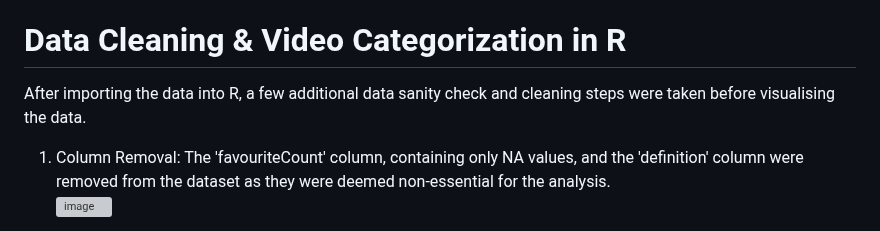
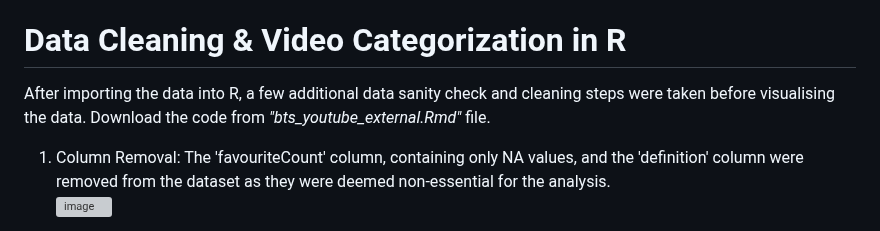
Before and after one commit to Kfkyyian1/bangtantv_exploration, a Markdown page: README.md, the part around the change. GitHub-like rendering; grey boxes are pictures that could not be loaded.

```diff
--- a/README.md
+++ b/README.md
@@ -40,7 +40,7 @@ With the raw dataset, a few data cleaning steps were conducted. Download the cod
 Upon completion of these data preprocessing steps, the refined dataset was exported to a CSV format, ensuring compatibility with R for subsequent visualization and analysis tasks.
 
 # Data Cleaning & Video Categorization in R
-After importing the data into R, a few additional data sanity check and cleaning steps were taken before visualising the data.
+After importing the data into R, a few additional data sanity check and cleaning steps were taken before visualising the data. Download the code from _"bts_youtube_external.Rmd"_ file.
 1.	Column Removal: The 'favouriteCount' column, containing only NA values, and the 'definition' column were removed from the dataset as they were deemed non-essential for the analysis. <br>
 ![image](https://github.com/Kfkyyian1/bangtantv_exploration/assets/146427900/603fe19d-f0b8-43b3-bf7f-82e96721cc7a)
 
```
